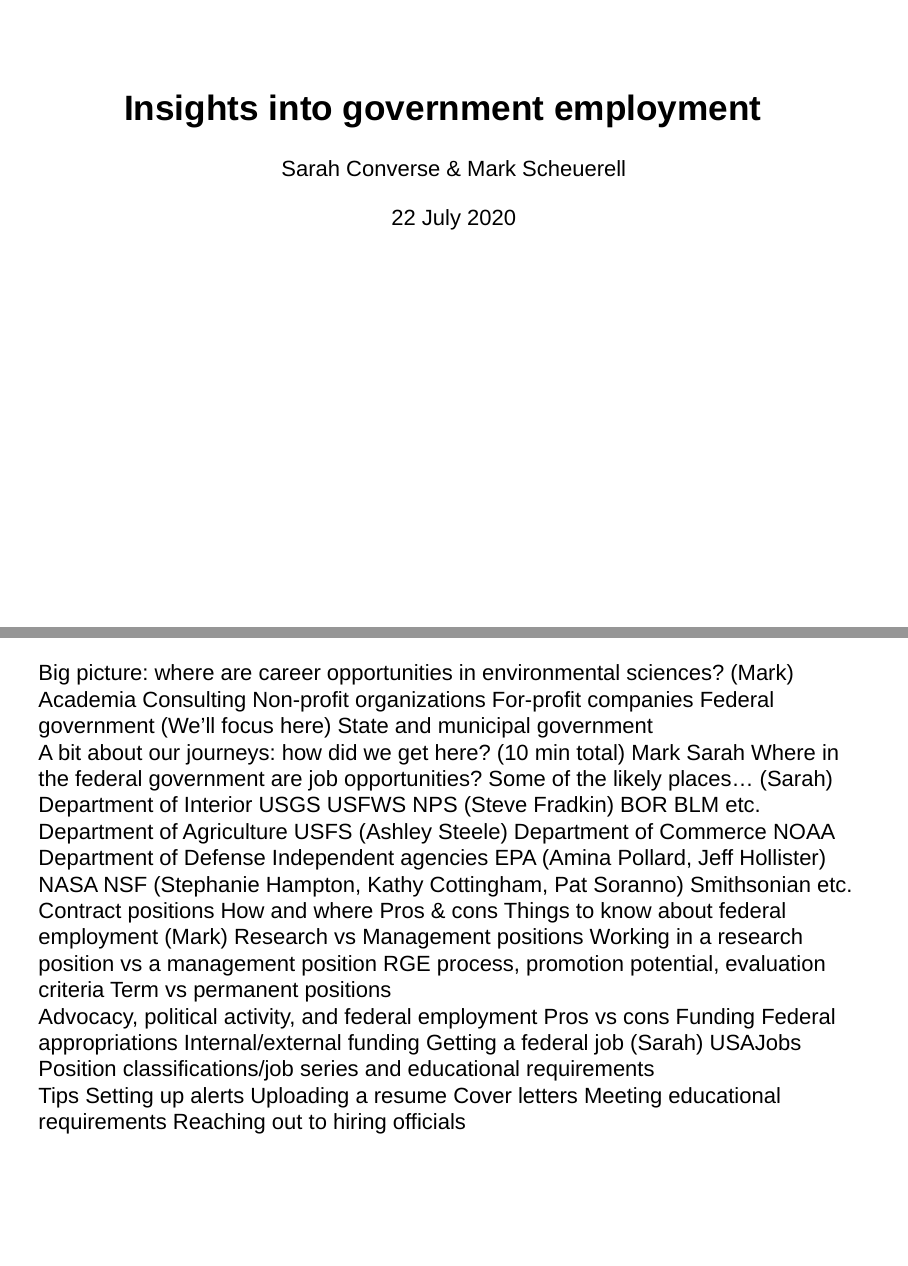
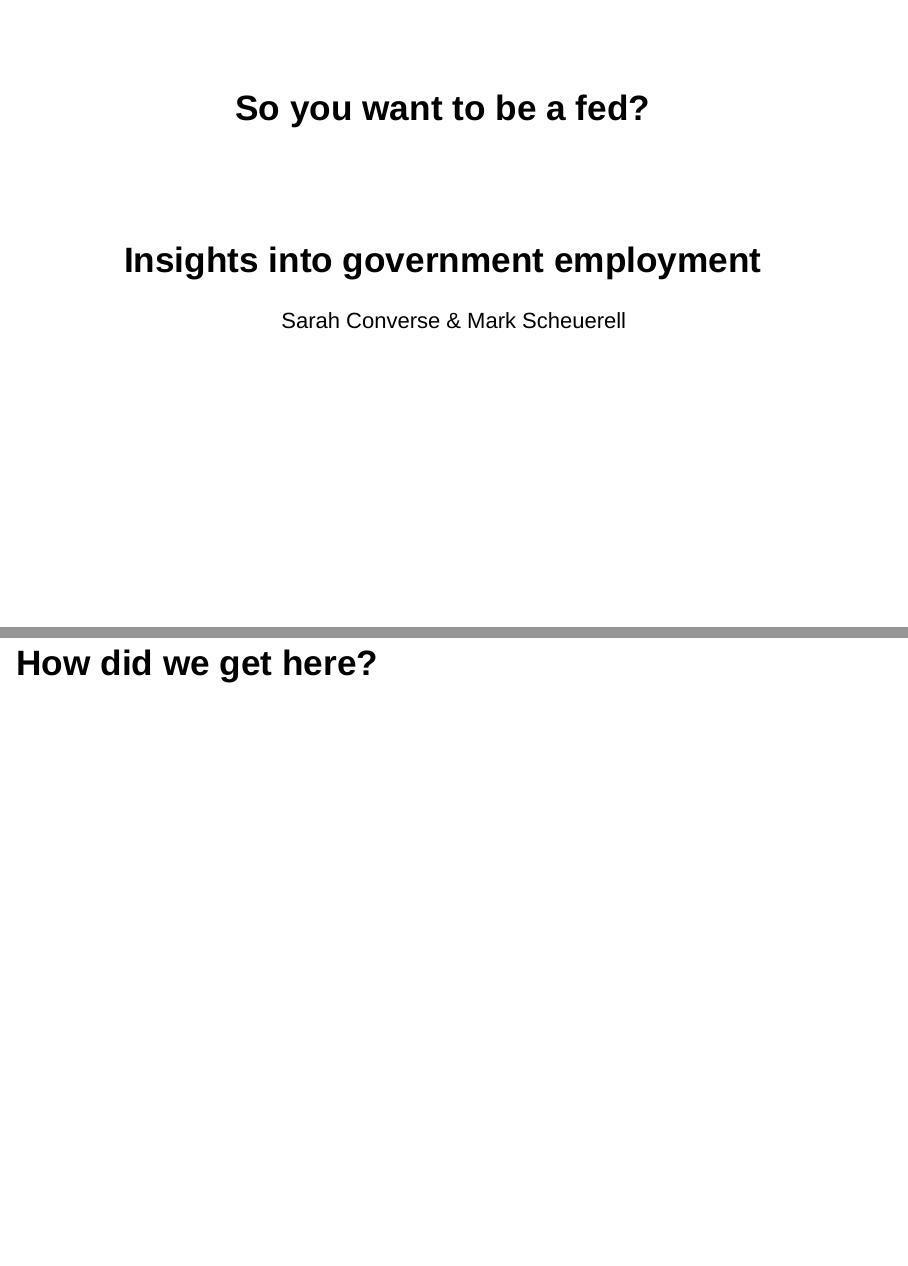
Before and after one commit to wacfwru/govt_jobs, an R Markdown document (webinar/govt_emplyment_webinar.Rmd): pages 1 and 2 of 2 before the commit and pages 1 and 10 of 13 after it, joined at a grey line. Rendered offline with R 4.5, knitr and Pandoc, with nearby package versions; drawn as Slidy slides in place of the format the file asks for.

Commit message:
revised markdown version

````diff
--- a/webinar/govt_emplyment_webinar.Rmd
+++ b/webinar/govt_emplyment_webinar.Rmd
@@ -1,5 +1,4 @@
 ---
-title: "Insights into government employment"
+title: "So you want to be a fed?"
+subtitle: "Insights into government employment"
 author: "Sarah Converse & Mark Scheuerell"
-date: "22 July 2020"
-output:
@@ -11,14 +9,3 @@
 knitr::opts_chunk$set(echo = FALSE)
 ```
 
-Big picture: where are career opportunities in environmental sciences? (Mark)
-Academia
-Consulting
-Non-profit organizations
-For-profit companies
-Federal government  (We’ll focus here)
-State and municipal government
-A bit about our journeys: how did we get here? (10 min total)
-Mark
-Sarah
-Where in the federal government are job opportunities? Some of the likely places... (Sarah)
@@ -24,0 +34 @@
+# How did we get here?
````
Also changed, not shown: webinar/govt_emplyment_webinar.Rmd (33 more changed lines).
